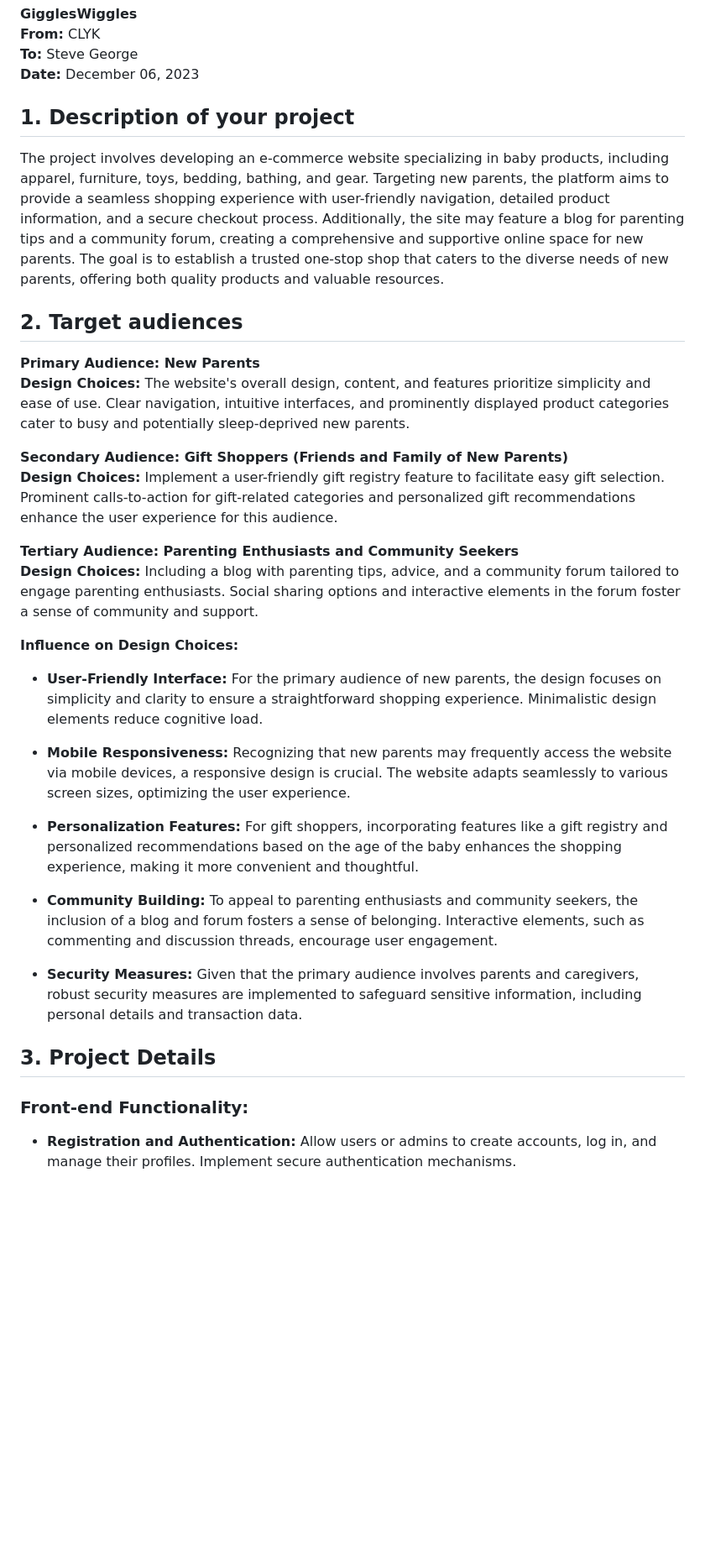
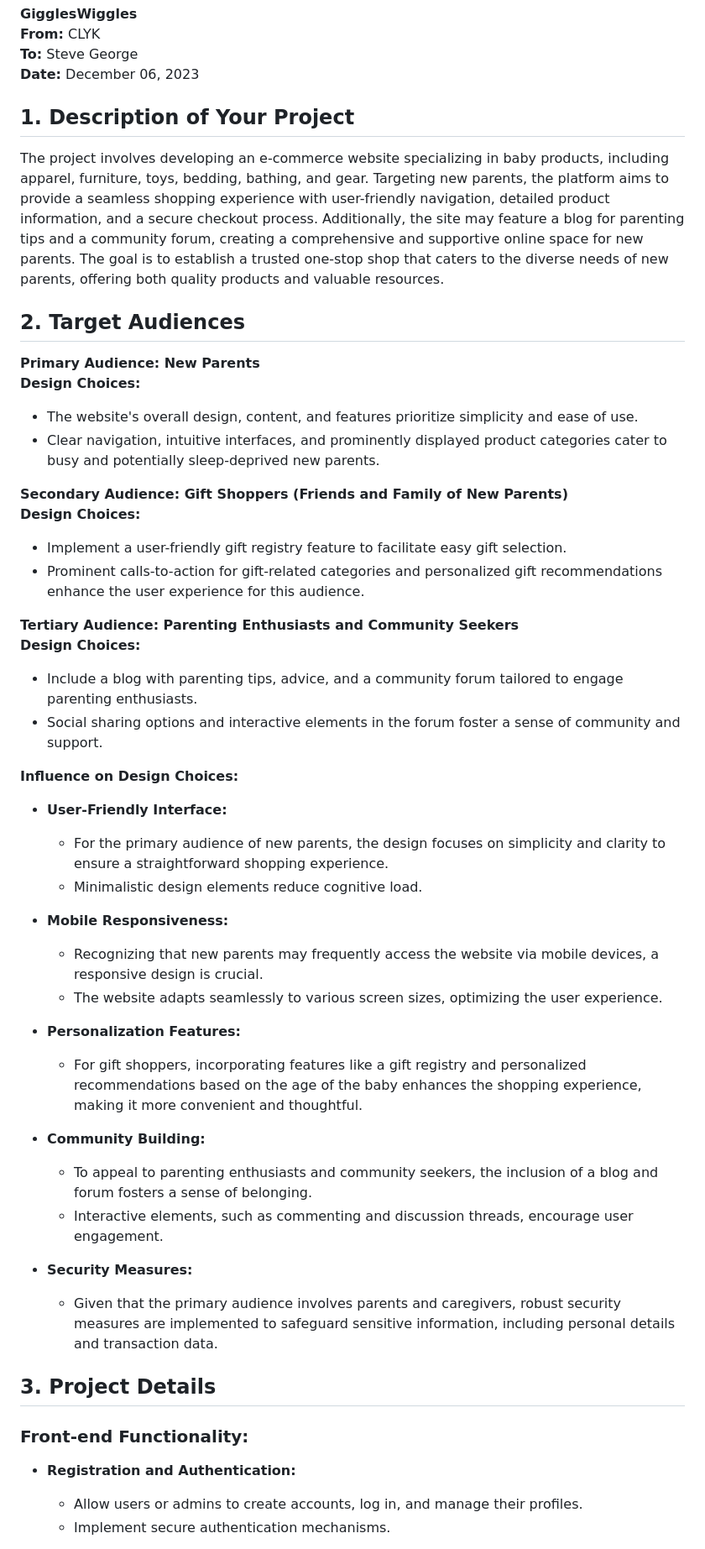
Before and after one commit to cherishirish/ecommerce-project, a Markdown page: Proposal/proposal.md, the part around the change printed below. Shown: that part at 84% size. GitHub-like rendering; blank space fills up the shorter version.

Commit message:
Updated the Proposal
Proofread and Fixed some grammars

```diff
--- a/Proposal/proposal.md
+++ b/Proposal/proposal.md
@@ -5,35 +5,51 @@
 **To:** Steve George
 **Date:** December 06, 2023
 
-## 1. Description of your project
+## 1. Description of Your Project
 
 The project involves developing an e-commerce website specializing in baby products, including apparel, furniture, toys, bedding, bathing, and gear. Targeting new parents, the platform aims to provide a seamless shopping experience with user-friendly navigation, detailed product information, and a secure checkout process. Additionally, the site may feature a blog for parenting tips and a community forum, creating a comprehensive and supportive online space for new parents. The goal is to establish a trusted one-stop shop that caters to the diverse needs of new parents, offering both quality products and valuable resources.
 
-## 2. Target audiences
+## 2. Target Audiences
 
 **Primary Audience: New Parents**
-**Design Choices:** The website's overall design, content, and features prioritize simplicity and ease of use. Clear navigation, intuitive interfaces, and prominently displayed product categories cater to busy and potentially sleep-deprived new parents.
+**Design Choices:**
+- The website's overall design, content, and features prioritize simplicity and ease of use.
+- Clear navigation, intuitive interfaces, and prominently displayed product categories cater to busy and potentially sleep-deprived new parents.
 
 **Secondary Audience: Gift Shoppers (Friends and Family of New Parents)**
-**Design Choices:** Implement a user-friendly gift registry feature to facilitate easy gift selection. Prominent calls-to-action for gift-related categories and personalized gift recommendations enhance the user experience for this audience.
+**Design Choices:**
+- Implement a user-friendly gift registry feature to facilitate easy gift selection.
+- Prominent calls-to-action for gift-related categories and personalized gift recommendations enhance the user experience for this audience.
 
 **Tertiary Audience: Parenting Enthusiasts and Community Seekers**
-**Design Choices:** Including a blog with parenting tips, advice, and a community forum tailored to engage parenting enthusiasts. Social sharing options and interactive elements in the forum foster a sense of community and support.
+**Design Choices:**
+- Include a blog with parenting tips, advice, and a community forum tailored to engage parenting enthusiasts.
+- Social sharing options and interactive elements in the forum foster a sense of community and support.
 
 **Influence on Design Choices:**
-- **User-Friendly Interface:** For the primary audience of new parents, the design focuses on simplicity and clarity to ensure a straightforward shopping experience. Minimalistic design elements reduce cognitive load.
+- **User-Friendly Interface:**
+  - For the primary audience of new parents, the design focuses on simplicity and clarity to ensure a straightforward shopping experience.
+  - Minimalistic design elements reduce cognitive load.
 
-- **Mobile Responsiveness:** Recognizing that new parents may frequently access the website via mobile devices, a responsive design is crucial. The website adapts seamlessly to various screen sizes, optimizing the user experience.
+- **Mobile Responsiveness:**
+  - Recognizing that new parents may frequently access the website via mobile devices, a responsive design is crucial.
+  - The website adapts seamlessly to various screen sizes, optimizing the user experience.
 
-- **Personalization Features:** For gift shoppers, incorporating features like a gift registry and personalized recommendations based on the age of the baby enhances the shopping experience, making it more convenient and thoughtful.
+- **Personalization Features:**
+  - For gift shoppers, incorporating features like a gift registry and personalized recommendations based on the age of the baby enhances the shopping experience, making it more convenient and thoughtful.
 
-- **Community Building:** To appeal to parenting enthusiasts and community seekers, the inclusion of a blog and forum fosters a sense of belonging. Interactive elements, such as commenting and discussion threads, encourage user engagement.
+- **Community Building:**
+  - To appeal to parenting enthusiasts and community seekers, the inclusion of a blog and forum fosters a sense of belonging.
+  - Interactive elements, such as commenting and discussion threads, encourage user engagement.
 
-- **Security Measures:** Given that the primary audience involves parents and caregivers, robust security measures are implemented to safeguard sensitive information, including personal details and transaction data.
+- **Security Measures:**
+  - Given that the primary audience involves parents and caregivers, robust security measures are implemented to safeguard sensitive information, including personal details and transaction data.
 
 ## 3. Project Details
 
 ### Front-end Functionality:
 
-- **Registration and Authentication:** Allow users or admins to create accounts, log in, and manage their profiles. Implement secure authentication mechanisms.
+- **Registration and Authentication:**
+  - Allow users or admins to create accounts, log in, and manage their profiles.
+  - Implement secure authentication mechanisms.
 
```
Also changed, not shown: other parts of Proposal/proposal.md (+43 -25 lines).
